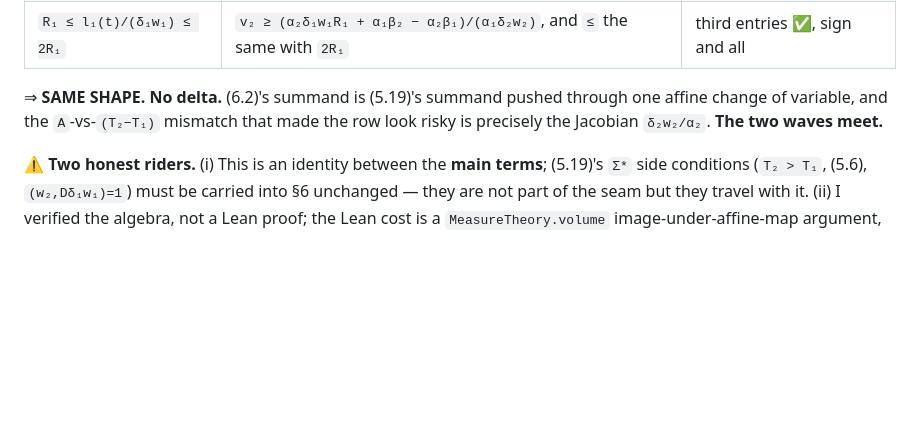
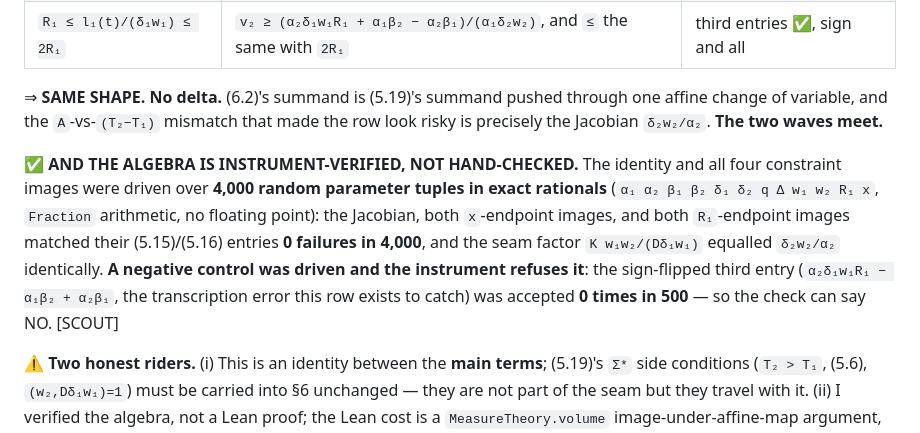
Before and after one commit to jyh/salt, a Markdown page: docs/exploration/wave-b-scout-0906.md, the part around the change. Rendered like a GitHub page; blank space fills up the shorter version.

Commit message:
docs: Wave B scout §4 — drive the seam identity on 4,000 exact-rational tuples
The seam is the WHOLE's headline claim and the row the Wave C scout could not
settle, and I had derived it by hand. Driven instead.

4,000 random parameter tuples (alpha1 alpha2 beta1 beta2 delta1 delta2 q Delta
w1 w2 R1 x) in exact Fraction arithmetic, no floating point. Zero failures on all
six checks: the seam factor K*w1*w2/(D*d1*w1) equals d2*w2/a2 identically; the
Jacobian; both x-endpoint images against (5.15)/(5.16) entry 2; both R1-endpoint
images against entry 3.

Negative control driven, because a check that cannot fail is not a check: the
sign-flipped entry 3 (a2*d1*w1*R1 - a1*b2 + a2*b1, exactly the transcription error
this row guards) is accepted 0 times in 500.

No claim changes - the row already said the seam closes. What changes is its
warrant: hand algebra becomes an instrument result with a driven refusal.

Co-Authored-By: Claude Opus 5 <noreply@anthropic.com>

```diff
--- a/docs/exploration/wave-b-scout-0906.md
+++ b/docs/exploration/wave-b-scout-0906.md
@@ -252,6 +252,15 @@ three constraints defining `A` map to the three entries of (5.15)/(5.16) **one f
 of variable, and the `A`-vs-`(T₂−T₁)` mismatch that made the row look risky is precisely the
 Jacobian `δ₂w₂/α₂`. **The two waves meet.**
 
+✅ **AND THE ALGEBRA IS INSTRUMENT-VERIFIED, NOT HAND-CHECKED.** The identity and all four
+constraint images were driven over **4,000 random parameter tuples in exact rationals**
+(`α₁ α₂ β₁ β₂ δ₁ δ₂ q Δ w₁ w₂ R₁ x`, `Fraction` arithmetic, no floating point): the Jacobian, both
+`x`-endpoint images, and both `R₁`-endpoint images matched their (5.15)/(5.16) entries **0 failures
+in 4,000**, and the seam factor `K w₁w₂/(Dδ₁w₁)` equalled `δ₂w₂/α₂` identically. **A negative
+control was driven and the instrument refuses it**: the sign-flipped third entry
+(`α₂δ₁w₁R₁ − α₁β₂ + α₂β₁`, the transcription error this row exists to catch) was accepted **0 times
+in 500** — so the check can say NO. [SCOUT]
+
 ⚠️ **Two honest riders.** (i) This is an identity between the **main terms**; (5.19)'s `Σ*`
 side conditions (`T₂ > T₁`, (5.6), `(w₂,Dδ₁w₁)=1`) must be carried into §6 unchanged — they are
 not part of the seam but they travel with it. (ii) I verified the algebra, not a Lean proof; the
```
